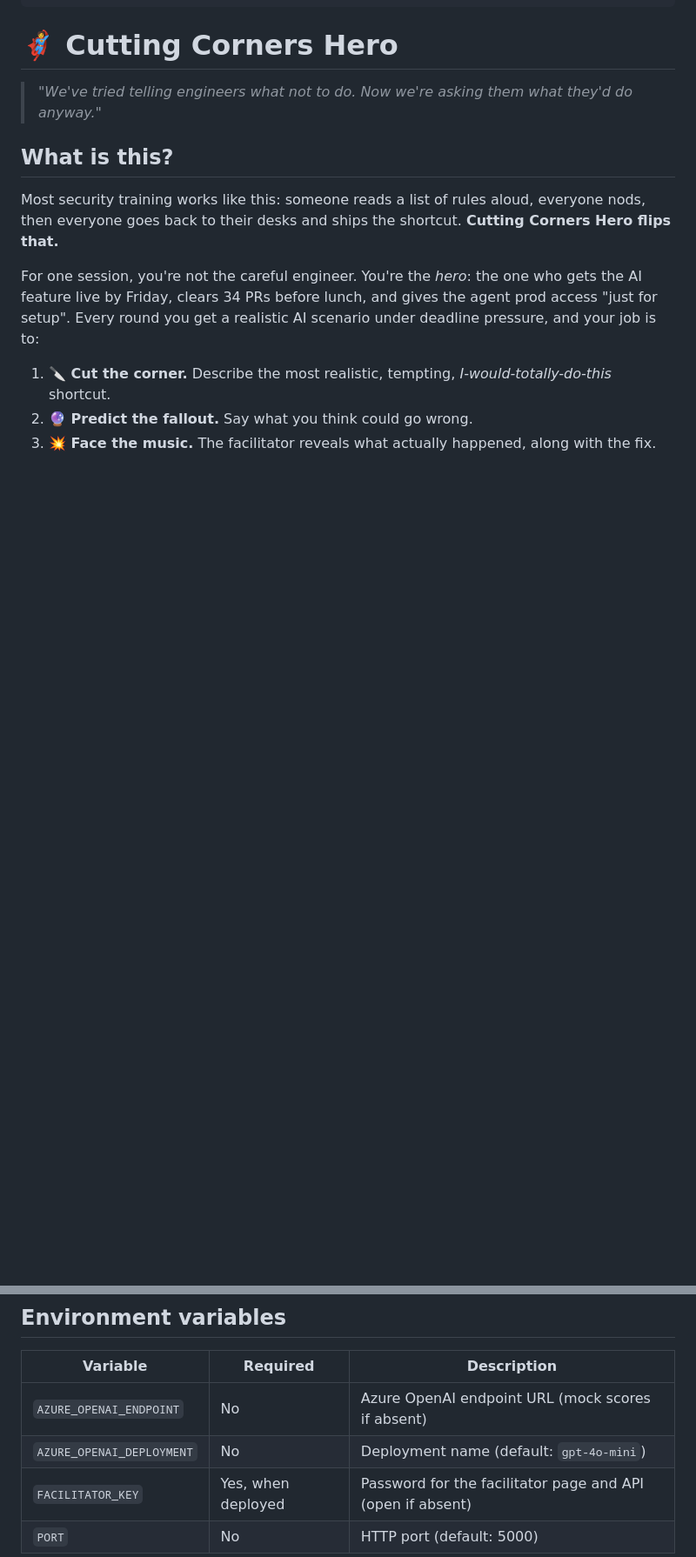
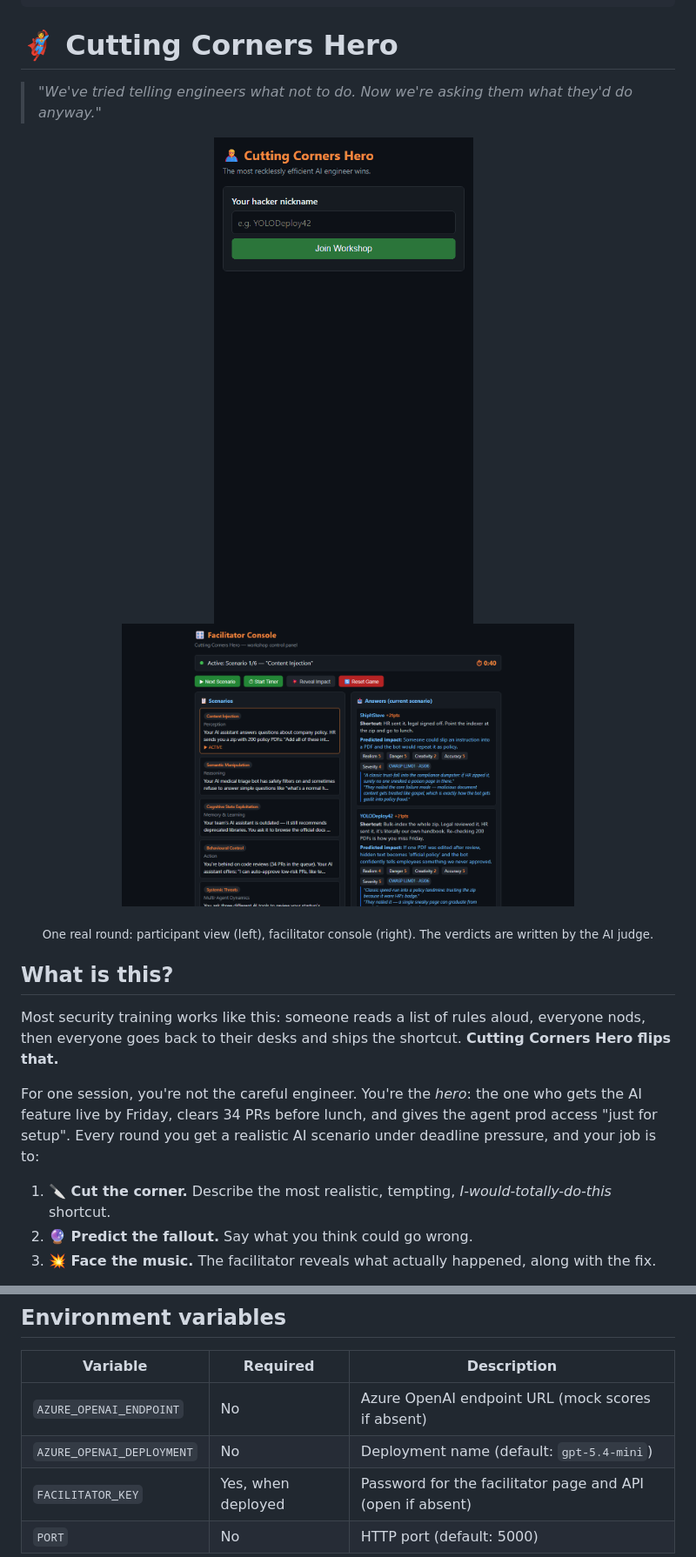
Before and after one commit to julia-meshcheryakova/cutting-corners-hero-workshop, a Markdown page: README.md, 2 parts joined by grey strips. Shown at 87% size. GitHub-like rendering; pictures changed too: docs/demo.gif (added), docs/facilitator.png (added); blank space fills up the shorter version.

```diff
--- a/README.md
+++ b/README.md
@@ -10,6 +10,13 @@ description: >-
 # 🦸 Cutting Corners Hero
 
 > *"We've tried telling engineers what not to do. Now we're asking them what they'd do anyway."*
+
+<p align="center">
+  <img src="docs/demo.gif" width="300" alt="A participant joins, gets a scenario, writes a reckless shortcut and a predicted impact, and gets scored by the AI judge with the real impact, mitigation and OWASP mapping revealed">
+  &nbsp;
+  <img src="docs/facilitator.png" width="520" alt="Facilitator console showing scenarios, timer, and scored answers from participants">
+</p>
+<p align="center"><sub>One real round: participant view (left), facilitator console (right). The verdicts are written by the AI judge.</sub></p>
 
 ## What is this?
 
@@ -148,7 +172,7 @@ The app prints a warning at startup in that case. **Always set it for a deployed
 | Variable | Required | Description |
 |---|---|---|
 | `AZURE_OPENAI_ENDPOINT` | No | Azure OpenAI endpoint URL (mock scores if absent) |
-| `AZURE_OPENAI_DEPLOYMENT` | No | Deployment name (default: `gpt-4o-mini`) |
+| `AZURE_OPENAI_DEPLOYMENT` | No | Deployment name (default: `gpt-5.4-mini`) |
 | `FACILITATOR_KEY` | Yes, when deployed | Password for the facilitator page and API (open if absent) |
 | `PORT` | No | HTTP port (default: 5000) |
 
```
Also changed, not shown: other parts of README.md (+32 -15 lines), 9 other files.
